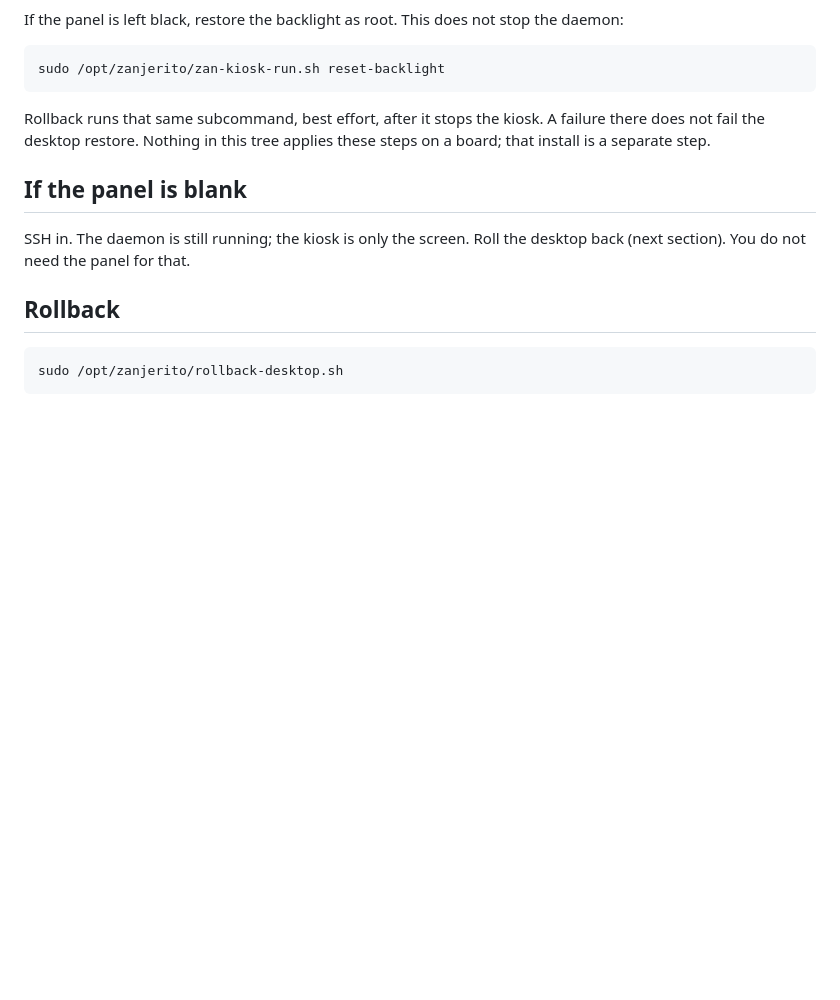
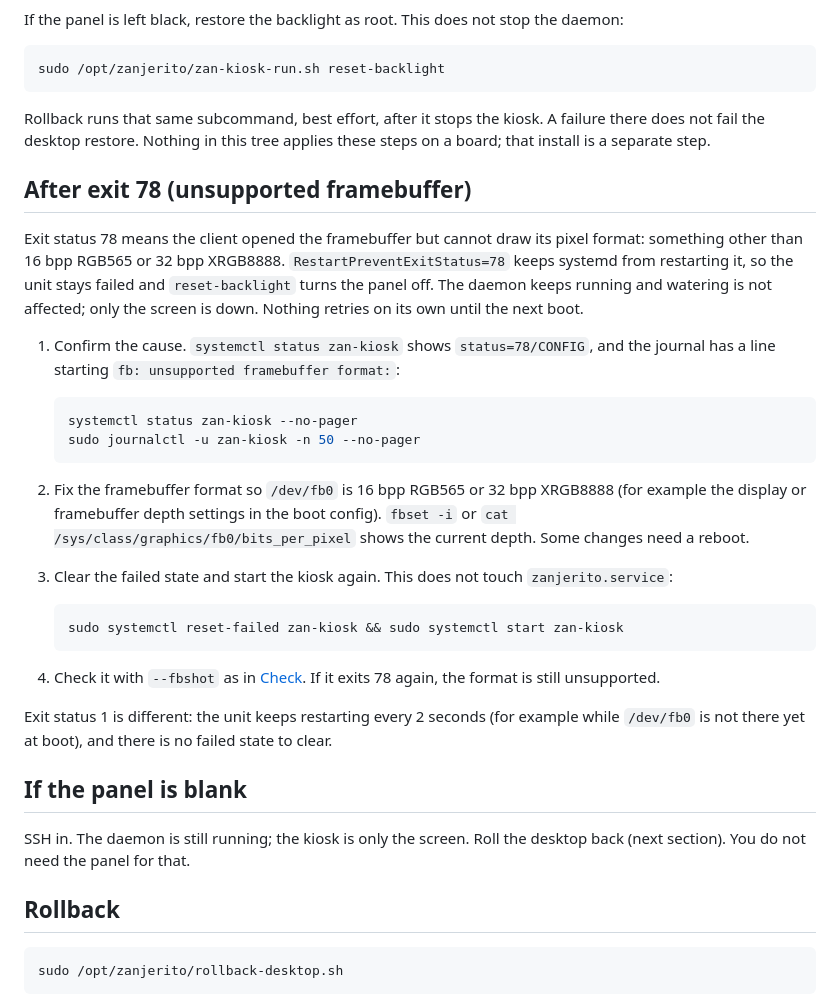
Before and after one commit to PixnBits/zanjerito, a Markdown page: docs/native-kiosk-boot.md, the part around the change. Rendered like a GitHub page; blank space fills up the shorter version.

Commit message:
docs: how to recover the kiosk after exit 78 (unsupported framebuffer)

````diff
--- a/docs/native-kiosk-boot.md
+++ b/docs/native-kiosk-boot.md
@@ -193,6 +193,29 @@ sudo /opt/zanjerito/zan-kiosk-run.sh reset-backlight
 
 Rollback runs that same subcommand, best effort, after it stops the kiosk. A failure there does not fail the desktop restore. Nothing in this tree applies these steps on a board; that install is a separate step.
 
+## After exit 78 (unsupported framebuffer)
+
+Exit status 78 means the client opened the framebuffer but cannot draw its pixel format: something other than 16 bpp RGB565 or 32 bpp XRGB8888. `RestartPreventExitStatus=78` keeps systemd from restarting it, so the unit stays failed and `reset-backlight` turns the panel off. The daemon keeps running and watering is not affected; only the screen is down. Nothing retries on its own until the next boot.
+
+1. Confirm the cause. `systemctl status zan-kiosk` shows `status=78/CONFIG`, and the journal has a line starting `fb: unsupported framebuffer format:`:
+
+   ```sh
+   systemctl status zan-kiosk --no-pager
+   sudo journalctl -u zan-kiosk -n 50 --no-pager
+   ```
+
+2. Fix the framebuffer format so `/dev/fb0` is 16 bpp RGB565 or 32 bpp XRGB8888 (for example the display or framebuffer depth settings in the boot config). `fbset -i` or `cat /sys/class/graphics/fb0/bits_per_pixel` shows the current depth. Some changes need a reboot.
+
+3. Clear the failed state and start the kiosk again. This does not touch `zanjerito.service`:
+
+   ```sh
+   sudo systemctl reset-failed zan-kiosk && sudo systemctl start zan-kiosk
+   ```
+
+4. Check it with `--fbshot` as in [Check](#check). If it exits 78 again, the format is still unsupported.
+
+Exit status 1 is different: the unit keeps restarting every 2 seconds (for example while `/dev/fb0` is not there yet at boot), and there is no failed state to clear.
+
 ## If the panel is blank
 
 SSH in. The daemon is still running; the kiosk is only the screen. Roll the desktop back (next section). You do not need the panel for that.
````
